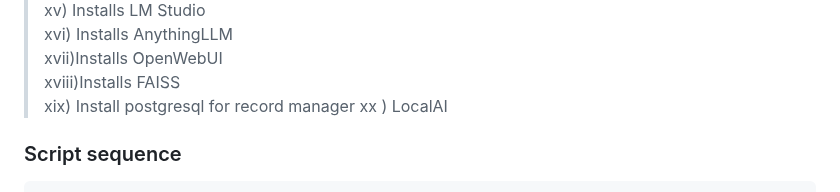
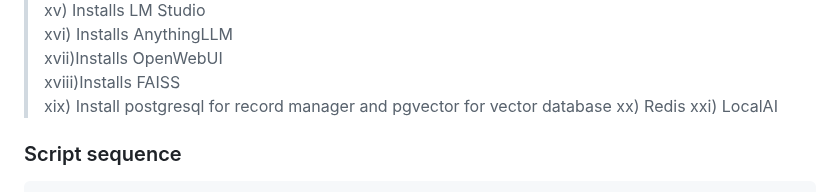
Before and after one commit to harnalashok/LLMs, a Markdown page: u_install/Readme.md, the part around the change. GitHub-like rendering.

```diff
--- a/u_install/Readme.md
+++ b/u_install/Readme.md
@@ -63,8 +63,9 @@ xiv) Downloads *olmo2* from *ollama library*<br>
 xvi) Installs AnythingLLM
 xvii)Installs OpenWebUI
 xviii)Installs FAISS
-xix) Install postgresql for record manager
-xx ) LocalAI
+xix) Install postgresql for record manager and pgvector for vector database
+xx) Redis
+xxi) LocalAI
 
 
 
```
